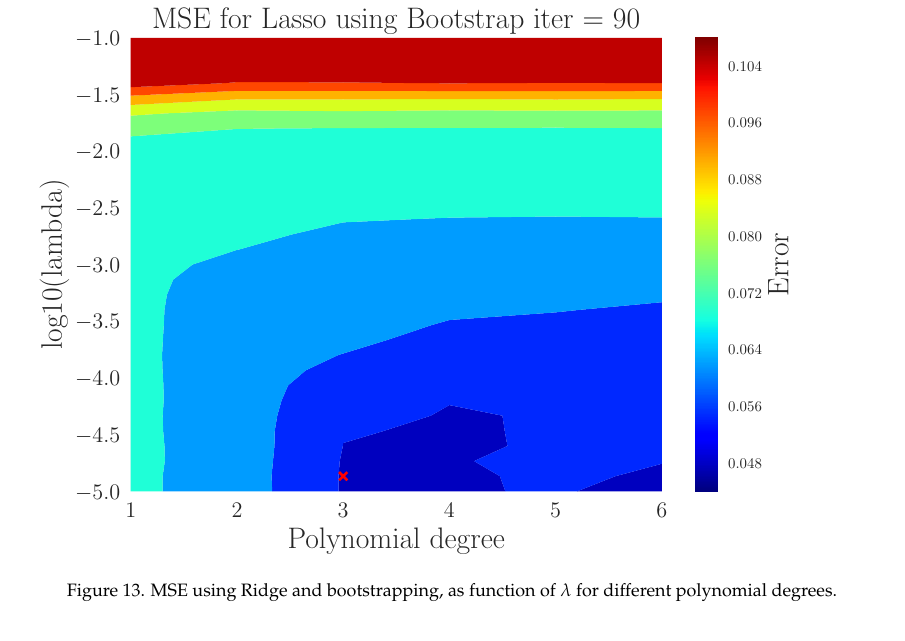
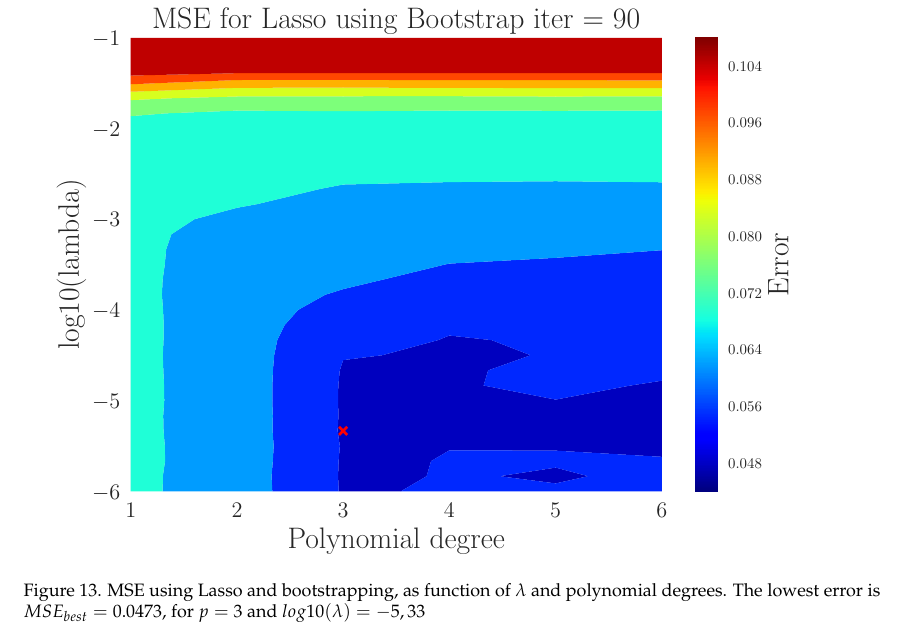
Before and after one commit to sigurdru/FYS-STK4155-Applied-Data-Analysis-and-Machine-Learning, a LaTeX paper (project1/tex/Project1.tex): part of page 17 of 28, cut so that both start at the same text. The pictures show the PDF file project1/tex/Project1.pdf that the author committed with the source.

Commit message:
update tex

```diff
--- a/project1/tex/Project1.tex
+++ b/project1/tex/Project1.tex
@@ -433,8 +433,8 @@ The optimal parameters do not have a nice, simple expression, due to the L1-norm
 Figure \ref{fig:Lasso_boot_heatmap} shows a the error for a range of $\lambda$s and polynomial degrees, just like figure \ref{fig:Ridge-boot_heatmap}. The Lasso-function we call is quite slow for low values of $\lambda$, so we can not choose too small values.
 
 \begin{figure}[H]
-\includegraphics[width=\linewidth]{Contour_PL_Lasso_Bootstrap90_n30_eps0.2_p1_6_lmbm1_m5.pdf}
-\caption{MSE using Ridge and bootstrapping, as function of $\lambda$ for different polynomial degrees.}
+\includegraphics[width=\linewidth]{Contour_PL_Lasso_Bootstrap90_n30_eps0.2_p1_6_lmbm1_m6.pdf}
+\caption{MSE using Lasso and bootstrapping, as function of $\lambda$ and polynomial degrees. The lowest error is $MSE_{best}=0.0473$, for $p=3$ and $log10(\lambda)  = -5,33$}
 \label{fig:Lasso_boot_heatmap}
 \end{figure}
 
```
Also changed, not shown: project1/tex/Project1.pdf.
